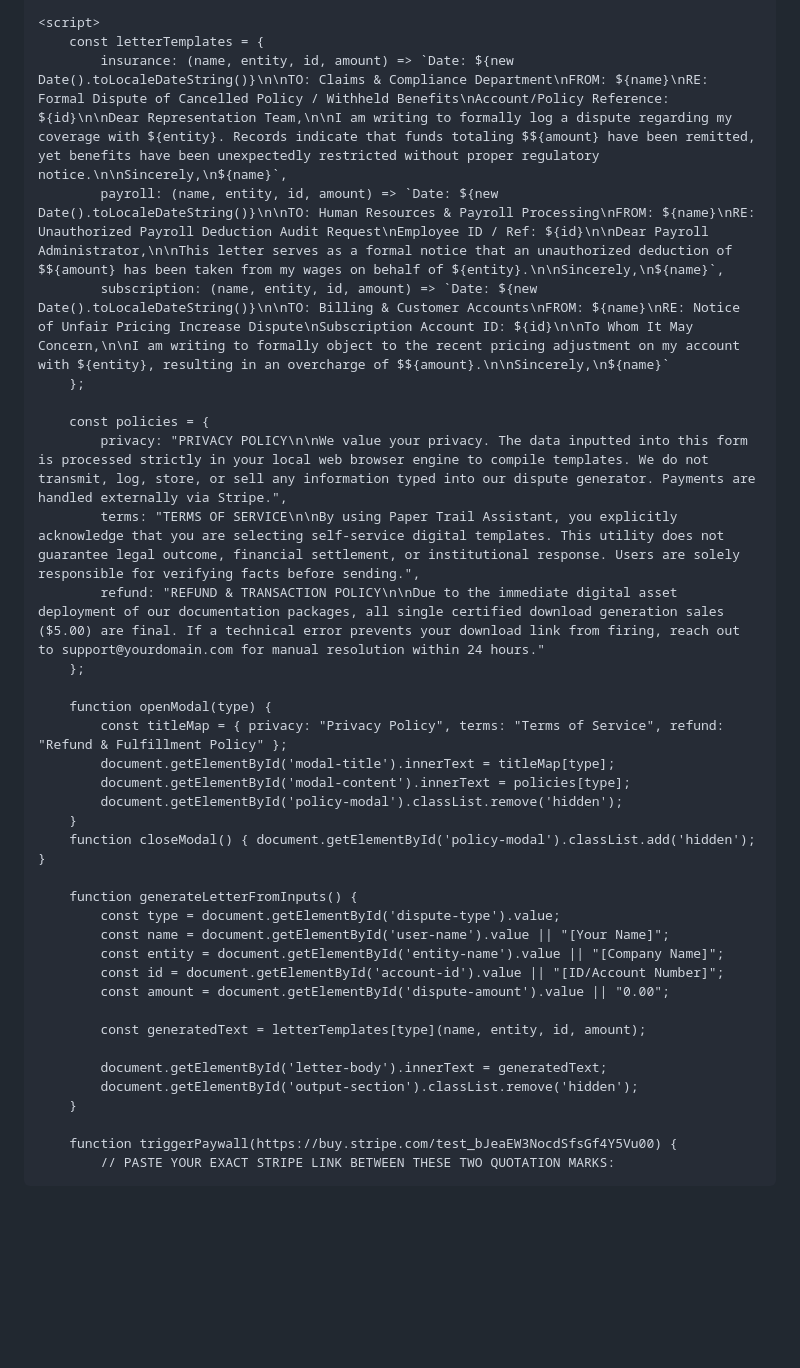
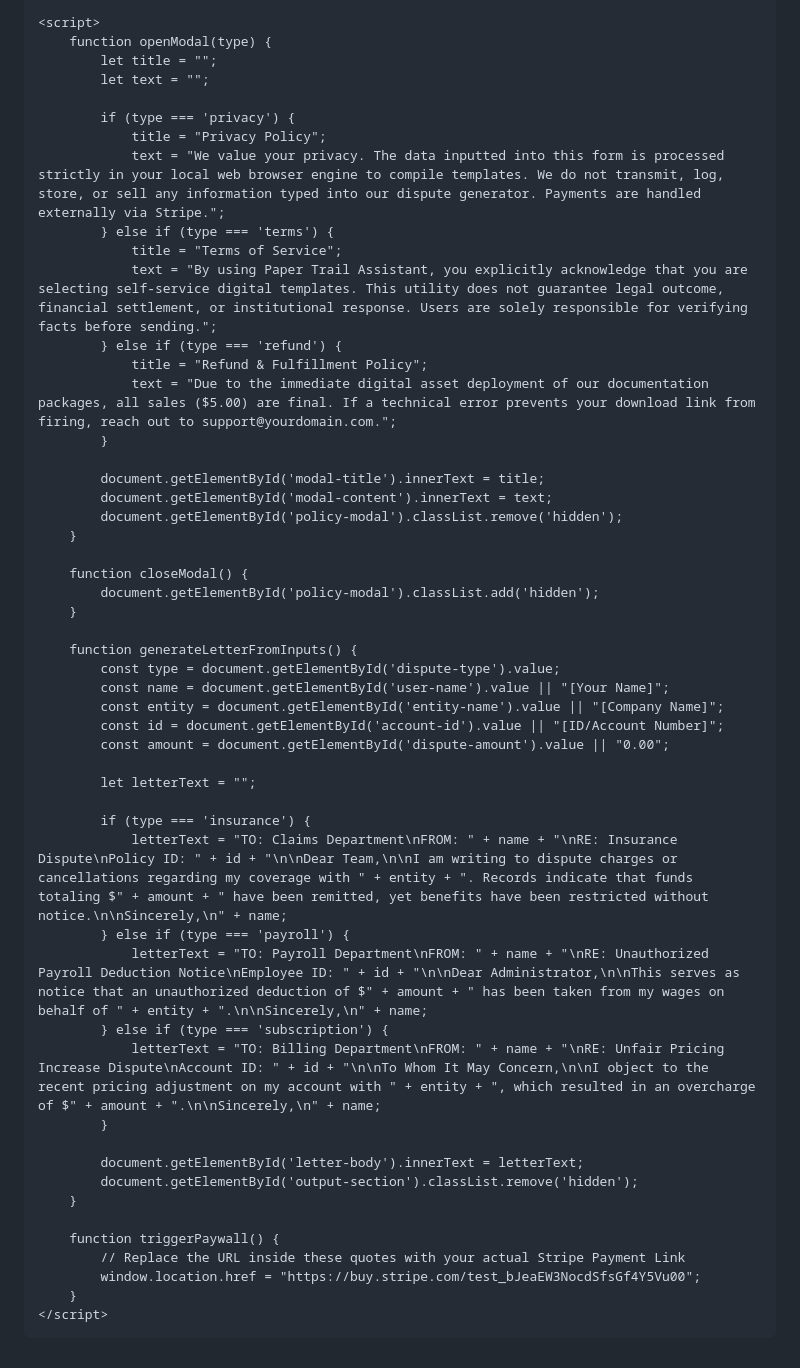
Before and after one commit to nickanelsen-dotcom/letter-help, a Markdown page: README.md, the part around the change. Drawn GitHub-style; blank space fills up the shorter version.

```diff
--- a/README.md
+++ b/README.md
@@ -86,25 +86,29 @@
     </div>
 
     <script>
-        const letterTemplates = {
-            insurance: (name, entity, id, amount) => `Date: ${new Date().toLocaleDateString()}\n\nTO: Claims & Compliance Department\nFROM: ${name}\nRE: Formal Dispute of Cancelled Policy / Withheld Benefits\nAccount/Policy Reference: ${id}\n\nDear Representation Team,\n\nI am writing to formally log a dispute regarding my coverage with ${entity}. Records indicate that funds totaling $${amount} have been remitted, yet benefits have been unexpectedly restricted without proper regulatory notice.\n\nSincerely,\n${name}`,
-            payroll: (name, entity, id, amount) => `Date: ${new Date().toLocaleDateString()}\n\nTO: Human Resources & Payroll Processing\nFROM: ${name}\nRE: Unauthorized Payroll Deduction Audit Request\nEmployee ID / Ref: ${id}\n\nDear Payroll Administrator,\n\nThis letter serves as a formal notice that an unauthorized deduction of $${amount} has been taken from my wages on behalf of ${entity}.\n\nSincerely,\n${name}`,
-            subscription: (name, entity, id, amount) => `Date: ${new Date().toLocaleDateString()}\n\nTO: Billing & Customer Accounts\nFROM: ${name}\nRE: Notice of Unfair Pricing Increase Dispute\nSubscription Account ID: ${id}\n\nTo Whom It May Concern,\n\nI am writing to formally object to the recent pricing adjustment on my account with ${entity}, resulting in an overcharge of $${amount}.\n\nSincerely,\n${name}`
-        };
+        function openModal(type) {
+            let title = "";
+            let text = "";
 
-        const policies = {
-            privacy: "PRIVACY POLICY\n\nWe value your privacy. The data inputted into this form is processed strictly in your local web browser engine to compile templates. We do not transmit, log, store, or sell any information typed into our dispute generator. Payments are handled externally via Stripe.",
-            terms: "TERMS OF SERVICE\n\nBy using Paper Trail Assistant, you explicitly acknowledge that you are selecting self-service digital templates. This utility does not guarantee legal outcome, financial settlement, or institutional response. Users are solely responsible for verifying facts before sending.",
-            refund: "REFUND & TRANSACTION POLICY\n\nDue to the immediate digital asset deployment of our documentation packages, all single certified download generation sales ($5.00) are final. If a technical error prevents your download link from firing, reach out to support@yourdomain.com for manual resolution within 24 hours."
-        };
+            if (type === 'privacy') {
+                title = "Privacy Policy";
+                text = "We value your privacy. The data inputted into this form is processed strictly in your local web browser engine to compile templates. We do not transmit, log, store, or sell any information typed into our dispute generator. Payments are handled externally via Stripe.";
+            } else if (type === 'terms') {
+                title = "Terms of Service";
+                text = "By using Paper Trail Assistant, you explicitly acknowledge that you are selecting self-service digital templates. This utility does not guarantee legal outcome, financial settlement, or institutional response. Users are solely responsible for verifying facts before sending.";
+            } else if (type === 'refund') {
+                title = "Refund & Fulfillment Policy";
+                text = "Due to the immediate digital asset deployment of our documentation packages, all sales ($5.00) are final. If a technical error prevents your download link from firing, reach out to support@yourdomain.com.";
+            }
 
-        function openModal(type) {
-            const titleMap = { privacy: "Privacy Policy", terms: "Terms of Service", refund: "Refund & Fulfillment Policy" };
-            document.getElementById('modal-title').innerText = titleMap[type];
-            document.getElementById('modal-content').innerText = policies[type];
+            document.getElementById('modal-title').innerText = title;
+            document.getElementById('modal-content').innerText = text;
             document.getElementById('policy-modal').classList.remove('hidden');
         }
-        function closeModal() { document.getElementById('policy-modal').classList.add('hidden'); }
+
+        function closeModal() {
+            document.getElementById('policy-modal').classList.add('hidden');
+        }
 
         function generateLetterFromInputs() {
             const type = document.getElementById('dispute-type').value;
@@ -113,11 +117,24 @@
             const id = document.getElementById('account-id').value || "[ID/Account Number]";
             const amount = document.getElementById('dispute-amount').value || "0.00";
 
-            const generatedText = letterTemplates[type](name, entity, id, amount);
+            let letterText = "";
 
-            document.getElementById('letter-body').innerText = generatedText;
+            if (type === 'insurance') {
+                letterText = "TO: Claims Department\nFROM: " + name + "\nRE: Insurance Dispute\nPolicy ID: " + id + "\n\nDear Team,\n\nI am writing to dispute charges or cancellations regarding my coverage with " + entity + ". Records indicate that funds totaling $" + amount + " have been remitted, yet benefits have been restricted without notice.\n\nSincerely,\n" + name;
+            } else if (type === 'payroll') {
+                letterText = "TO: Payroll Department\nFROM: " + name + "\nRE: Unauthorized Payroll Deduction Notice\nEmployee ID: " + id + "\n\nDear Administrator,\n\nThis serves as notice that an unauthorized deduction of $" + amount + " has been taken from my wages on behalf of " + entity + ".\n\nSincerely,\n" + name;
+            } else if (type === 'subscription') {
+                letterText = "TO: Billing Department\nFROM: " + name + "\nRE: Unfair Pricing Increase Dispute\nAccount ID: " + id + "\n\nTo Whom It May Concern,\n\nI object to the recent pricing adjustment on my account with " + entity + ", which resulted in an overcharge of $" + amount + ".\n\nSincerely,\n" + name;
+            }
+
+            document.getElementById('letter-body').innerText = letterText;
             document.getElementById('output-section').classList.remove('hidden');
         }
 
-        function triggerPaywall(https://buy.stripe.com/test_bJeaEW3NocdSfsGf4Y5Vu00) {
-            // PASTE YOUR EXACT STRIPE LINK BETWEEN THESE TWO QUOTATION MARKS:
+        function triggerPaywall() {
+            // Replace the URL inside these quotes with your actual Stripe Payment Link
+            window.location.href = "https://buy.stripe.com/test_bJeaEW3NocdSfsGf4Y5Vu00";
+        }
+    </script>
+</body>
+</html>
```
